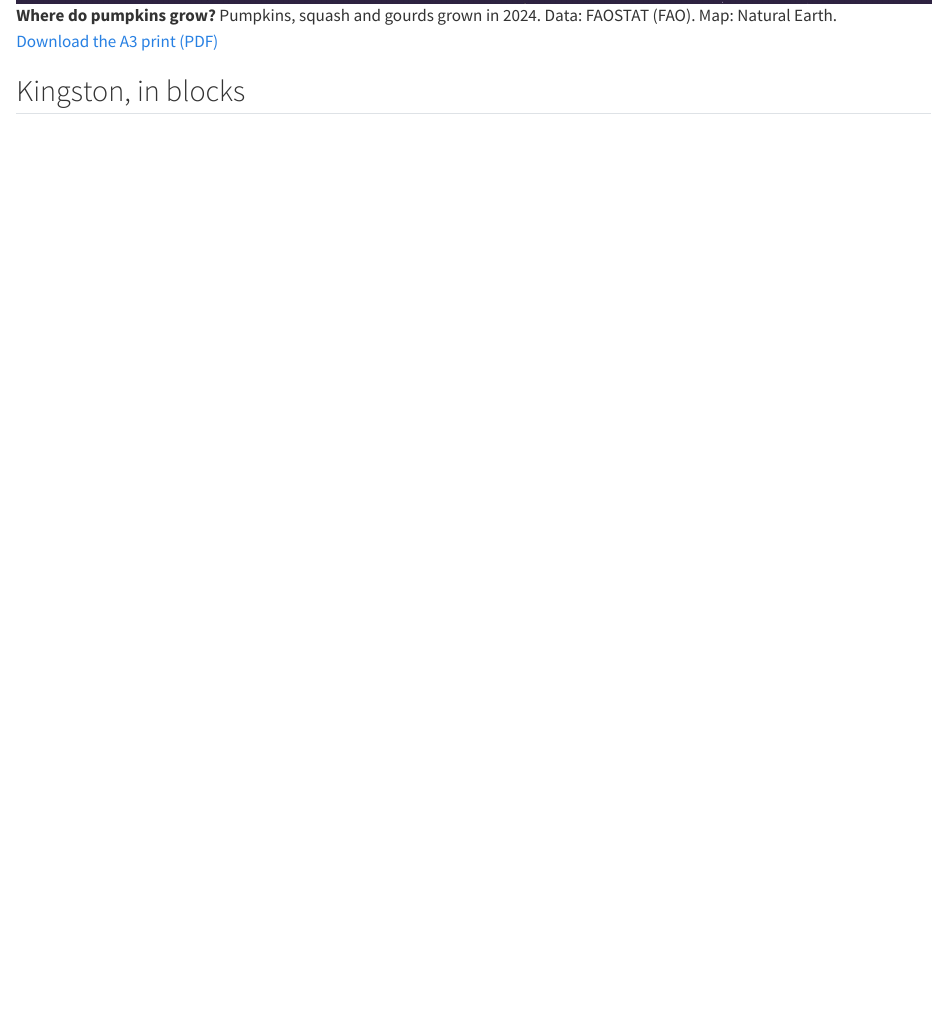
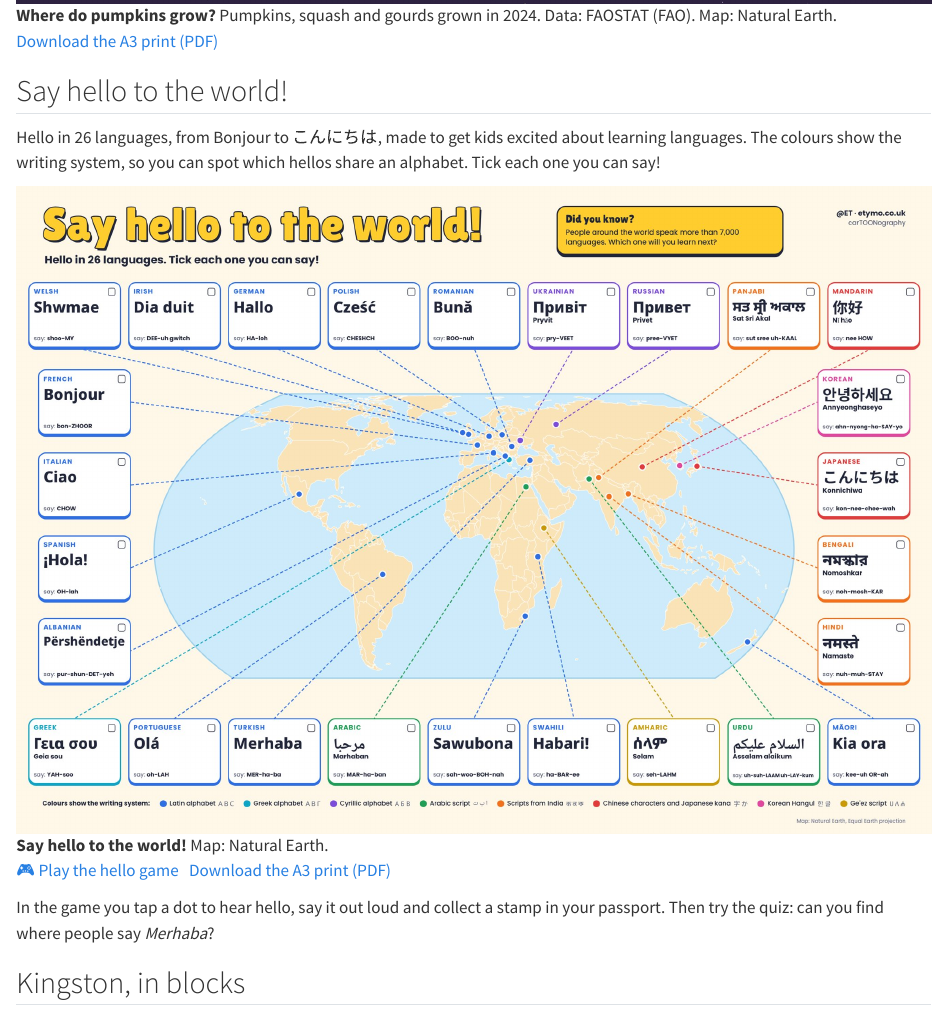
Before and after one commit to eritrouib/eritrouib.github.io, a Quarto document (cartoonography/index.qmd): the page in a window 1100 px wide, from 900 px down. Rendered offline with R 4.5, knitr and Pandoc in place of Quarto, with nearby package versions.

Commit message:
languages

```diff
--- a/_quarto.yml
+++ b/_quarto.yml
@@ -5,6 +5,7 @@ project:
     - CNAME
     - cartoonography/downloads/*.pdf
     - cartoonography/kingston/index.html
+    - cartoonography/hello/index.html
 
 website:
   title: "@ET"
--- a/cartoonography/index.qmd
+++ b/cartoonography/index.qmd
@@ -17,6 +17,16 @@ A Halloween map of the world, with one pumpkin for every 500,000 tonnes grown in
 
 <p class="links"><a href="downloads/where-do-pumpkins-grow-A3.pdf">Download the A3 print (PDF)</a></p>
 
+## Say hello to the world!
+
+Hello in 26 languages, from Bonjour to こんにちは, made to get kids excited about learning languages. The colours show the writing system, so you can spot which hellos share an alphabet. Tick each one you can say!
+
+![**Say hello to the world!** Map: Natural Earth.](img/say-hello-to-the-world.jpg){group="kids" fig-alt="A world map with 26 cards around it, each saying hello in a different language and script, joined by lines to where the language is spoken"}
+
+<p class="links"><a href="hello/" class="btn-play">🎮 Play the hello game</a> &nbsp; <a href="downloads/say-hello-to-the-world-A3.pdf">Download the A3 print (PDF)</a></p>
+
+In the game you tap a dot to hear hello, say it out loud and collect a stamp in your passport. Then try the quiz: can you find where people say *Merhaba*?
+
 ## Kingston, in blocks
 
 A blocky adventure map of Kingston upon Thames, Bushy Park and Hampton Court, built from OpenStreetMap. Find all ten places on the list: the palace, the maze, the deer, the toppled phone boxes and, of course, the ice cream.
```
Also changed, not shown: cartoonography/downloads/say-hello-to-the-world-A3.pdf (added), cartoonography/hello/index.html (added), cartoonography/img/say-hello-to-the-world.jpg (added), docs/search.json, 5 other files.
